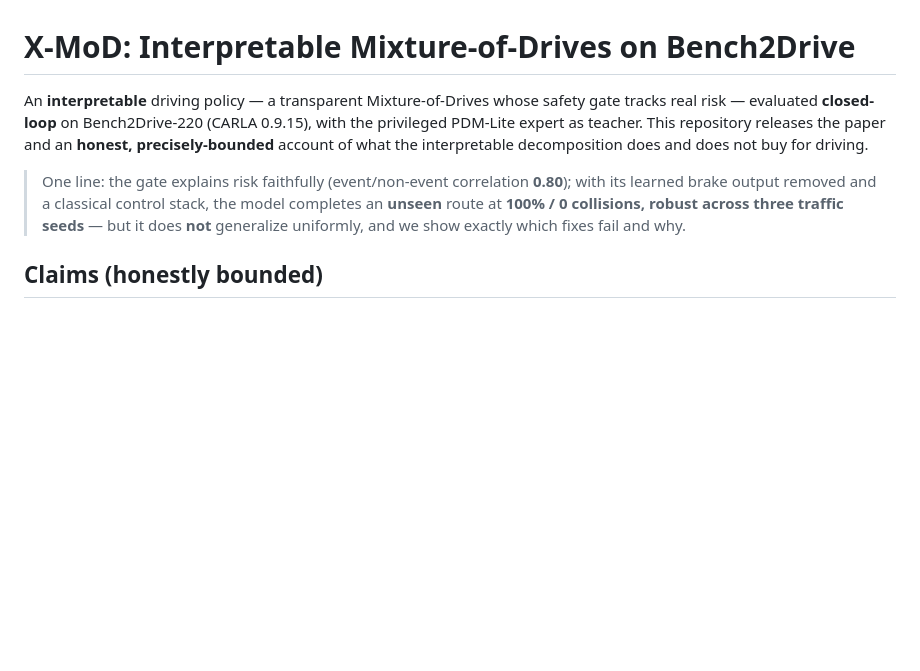
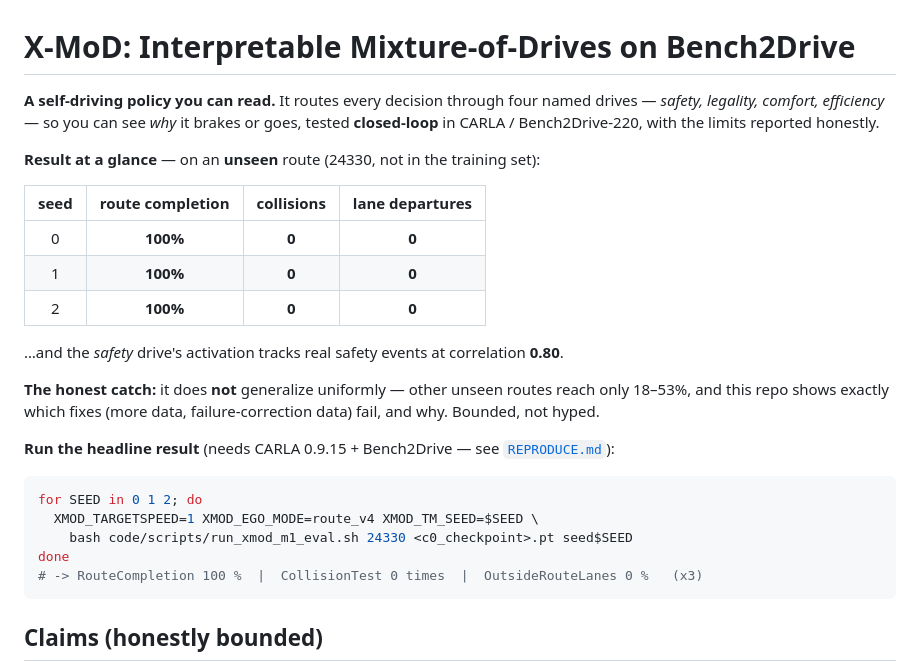
Before and after one commit to lloitesa013/xmod-interpretable-driving, a Markdown page: README.md, the part around the change. Rendered like a GitHub page; blank space fills up the shorter version.

Commit message:
README: lead with a graspable surface -- plain hook, result-at-a-glance, run-it
Lower first-impression friction: open with a plain one-liner, a 3-seed result table for the
unseen route 24330, the honest catch (does not generalize uniformly), and the exact command to
reproduce the headline, before the detailed claims and non-claims.

Co-Authored-By: Claude Opus 4.8 <noreply@anthropic.com>

````diff
--- a/README.md
+++ b/README.md
@@ -1,14 +1,31 @@
 # X-MoD: Interpretable Mixture-of-Drives on Bench2Drive
 
-An **interpretable** driving policy — a transparent Mixture-of-Drives whose safety gate tracks real
-risk — evaluated **closed-loop** on Bench2Drive-220 (CARLA 0.9.15), with the privileged PDM-Lite
-expert as teacher. This repository releases the paper and an **honest, precisely-bounded** account of
-what the interpretable decomposition does and does not buy for driving.
+**A self-driving policy you can read.** It routes every decision through four named drives —
+*safety, legality, comfort, efficiency* — so you can see *why* it brakes or goes, tested
+**closed-loop** in CARLA / Bench2Drive-220, with the limits reported honestly.
 
-> One line: the gate explains risk faithfully (event/non-event correlation **0.80**); with its learned
-> brake output removed and a classical control stack, the model completes an **unseen** route at
-> **100% / 0 collisions, robust across three traffic seeds** — but it does **not** generalize
-> uniformly, and we show exactly which fixes fail and why.
+**Result at a glance** — on an **unseen** route (24330, not in the training set):
+
+| seed | route completion | collisions | lane departures |
+|:----:|:----------------:|:----------:|:---------------:|
+|  0   |     **100%**     |   **0**    |      **0**      |
+|  1   |     **100%**     |   **0**    |      **0**      |
+|  2   |     **100%**     |   **0**    |      **0**      |
+
+…and the *safety* drive's activation tracks real safety events at correlation **0.80**.
+
+**The honest catch:** it does **not** generalize uniformly — other unseen routes reach only 18–53%,
+and this repo shows exactly which fixes (more data, failure-correction data) fail, and why.
+Bounded, not hyped.
+
+**Run the headline result** (needs CARLA 0.9.15 + Bench2Drive — see [`REPRODUCE.md`](REPRODUCE.md)):
+```bash
+for SEED in 0 1 2; do
+  XMOD_TARGETSPEED=1 XMOD_EGO_MODE=route_v4 XMOD_TM_SEED=$SEED \
+    bash code/scripts/run_xmod_m1_eval.sh 24330 <c0_checkpoint>.pt seed$SEED
+done
+# -> RouteCompletion 100 %  |  CollisionTest 0 times  |  OutsideRouteLanes 0 %   (x3)
+```
 
 ## Claims (honestly bounded)
 - **Explainability (validated).** The router's *safety* expert activation correlates **0.80** with
````
